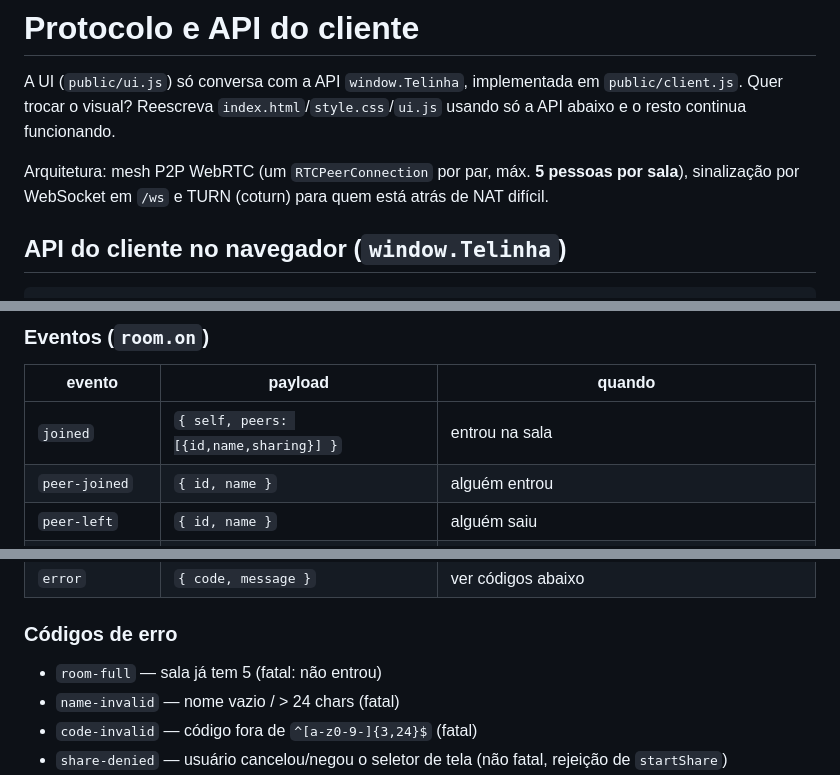
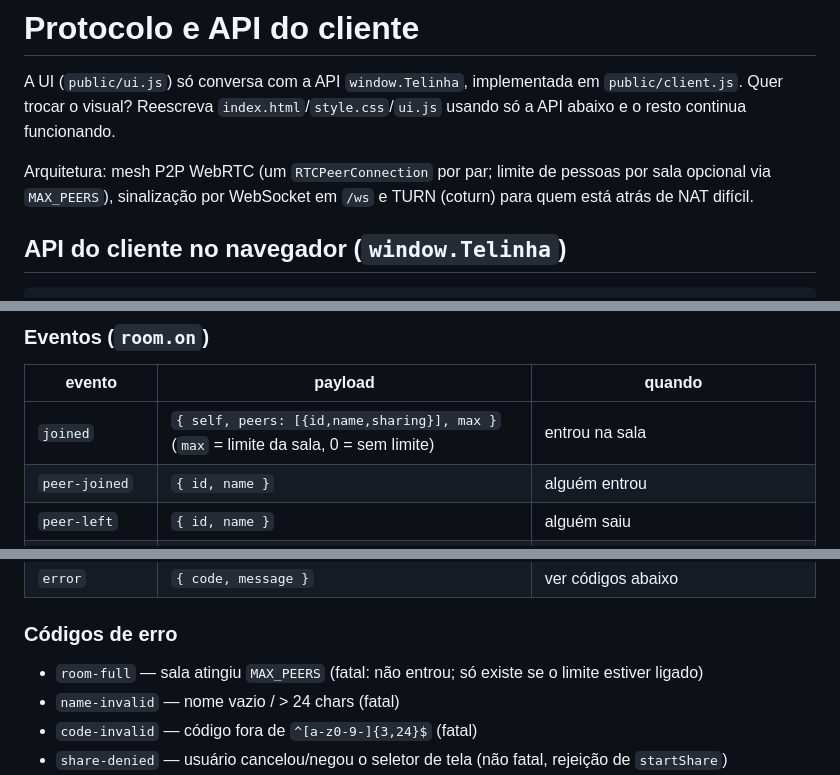
Before and after one commit to joaovslacc/telinha, a Markdown page: docs/PROTOCOLO.md, 3 parts joined by grey strips. GitHub-like rendering.

```diff
--- a/docs/PROTOCOLO.md
+++ b/docs/PROTOCOLO.md
@@ -3,7 +3,7 @@
 A UI (`public/ui.js`) só conversa com a API `window.Telinha`, implementada em `public/client.js`.
 Quer trocar o visual? Reescreva `index.html`/`style.css`/`ui.js` usando só a API abaixo e o resto continua funcionando.
 
-Arquitetura: mesh P2P WebRTC (um `RTCPeerConnection` por par, máx. **5 pessoas por sala**), sinalização por
+Arquitetura: mesh P2P WebRTC (um `RTCPeerConnection` por par; limite de pessoas por sala opcional via `MAX_PEERS`), sinalização por
 WebSocket em `/ws` e TURN (coturn) para quem está atrás de NAT difícil.
 
 ## API do cliente no navegador (`window.Telinha`)
@@ -25,7 +25,7 @@ room.peers               // Map<id, { id, name, sharing, state }>
 
 | evento | payload | quando |
 |---|---|---|
-| `joined` | `{ self, peers: [{id,name,sharing}] }` | entrou na sala |
+| `joined` | `{ self, peers: [{id,name,sharing}], max }` (`max` = limite da sala, 0 = sem limite) | entrou na sala |
 | `peer-joined` | `{ id, name }` | alguém entrou |
 | `peer-left` | `{ id, name }` | alguém saiu |
 | `share-changed` | `{ id, sharing }` | alguém (inclusive eu) começou/parou de compartilhar |
@@ -38,7 +38,7 @@ room.peers               // Map<id, { id, name, sharing, state }>
 
 ### Códigos de erro
 
-- `room-full` — sala já tem 5 (fatal: não entrou)
+- `room-full` — sala atingiu `MAX_PEERS` (fatal: não entrou; só existe se o limite estiver ligado)
 - `name-invalid` — nome vazio / > 24 chars (fatal)
 - `code-invalid` — código fora de `^[a-z0-9-]{3,24}$` (fatal)
 - `share-denied` — usuário cancelou/negou o seletor de tela (não fatal, rejeição de `startShare`)
```
Also changed, not shown: other parts of docs/PROTOCOLO.md (+1 -1 lines), README.md (+4 -3 lines), docs/screenshot-lobby.png, docs/screenshot-sala.png, 6 other files.
